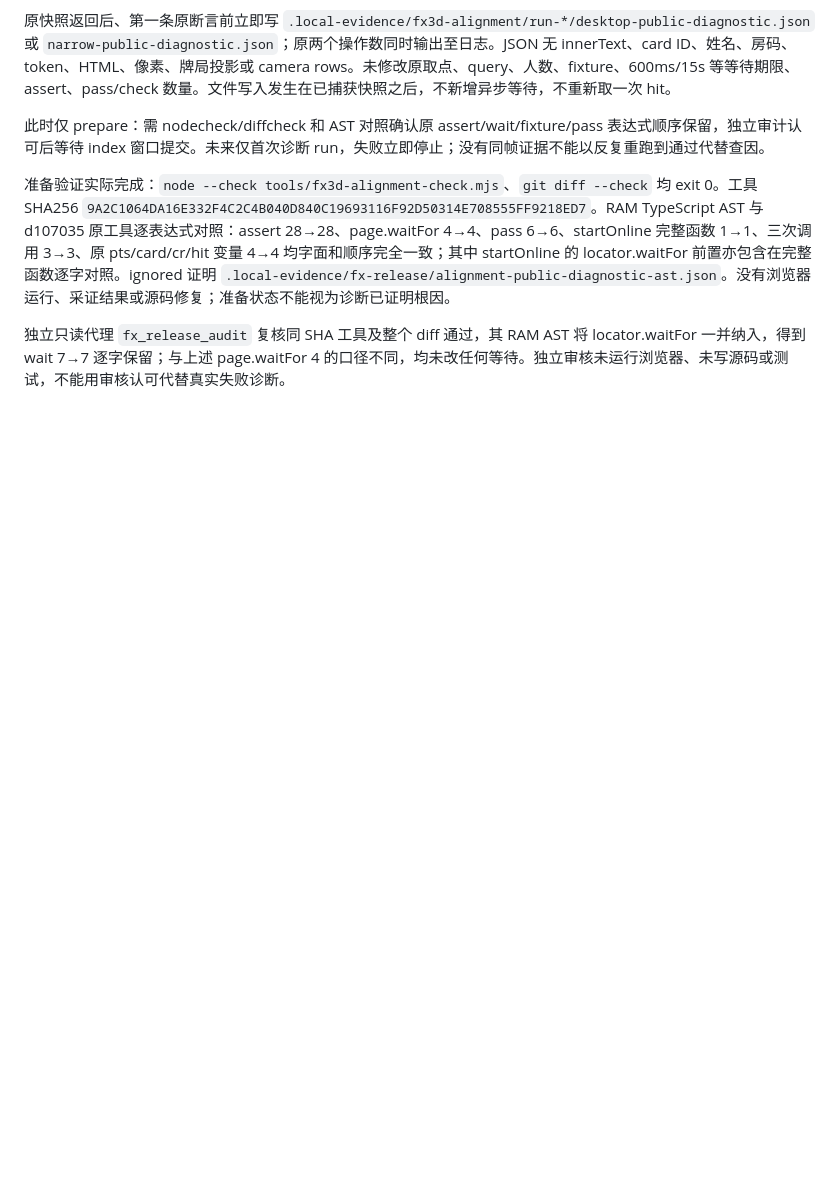
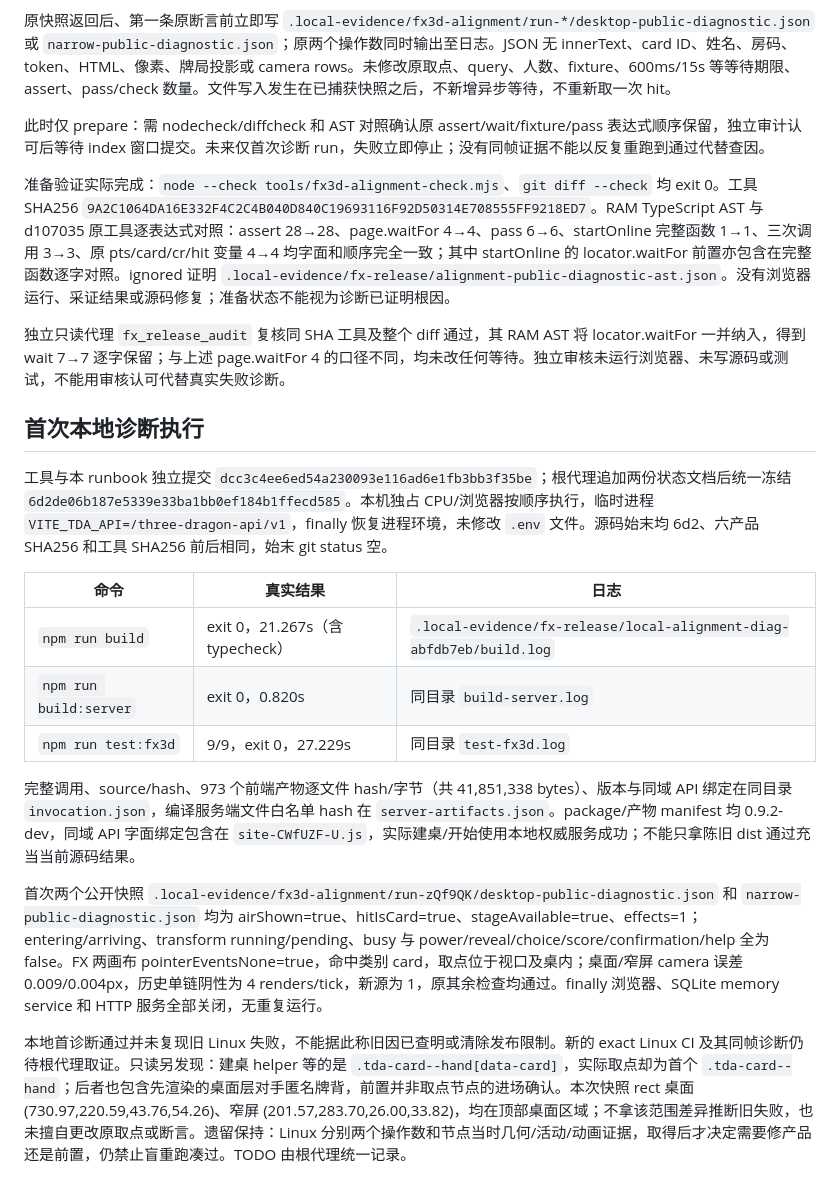
Before and after one commit to FullPeople/three-dragon-ante, a Markdown page: AI_CONTEXT/RUNBOOKS/2026-10-04_fx3d-pointer-diagnostic.md, the part around the change. Drawn GitHub-style; blank space fills up the shorter version.

Commit message:
docs: record first FX alignment diagnostic without claiming Linux cause [skip ci]

```diff
--- a/AI_CONTEXT/RUNBOOKS/2026-10-04_fx3d-pointer-diagnostic.md
+++ b/AI_CONTEXT/RUNBOOKS/2026-10-04_fx3d-pointer-diagnostic.md
@@ -19,3 +19,19 @@
 准备验证实际完成：`node --check tools/fx3d-alignment-check.mjs`、`git diff --check` 均 exit 0。工具 SHA256 `9A2C1064DA16E332F4C2C4B040D840C19693116F92D50314E708555FF9218ED7`。RAM TypeScript AST 与 d107035 原工具逐表达式对照：assert 28→28、page.waitFor 4→4、pass 6→6、startOnline 完整函数 1→1、三次调用 3→3、原 pts/card/cr/hit 变量 4→4 均字面和顺序完全一致；其中 startOnline 的 locator.waitFor 前置亦包含在完整函数逐字对照。ignored 证明 `.local-evidence/fx-release/alignment-public-diagnostic-ast.json`。没有浏览器运行、采证结果或源码修复；准备状态不能视为诊断已证明根因。
 
 独立只读代理 `fx_release_audit` 复核同 SHA 工具及整个 diff 通过，其 RAM AST 将 locator.waitFor 一并纳入，得到 wait 7→7 逐字保留；与上述 page.waitFor 4 的口径不同，均未改任何等待。独立审核未运行浏览器、未写源码或测试，不能用审核认可代替真实失败诊断。
+
+## 首次本地诊断执行
+
+工具与本 runbook 独立提交 `dcc3c4ee6ed54a230093e116ad6e1fb3bb3f35be`；根代理追加两份状态文档后统一冻结 `6d2de06b187e5339e33ba1bb0ef184b1ffecd585`。本机独占 CPU/浏览器按顺序执行，临时进程 `VITE_TDA_API=/three-dragon-api/v1`，finally 恢复进程环境，未修改 `.env` 文件。源码始末均 6d2、六产品 SHA256 和工具 SHA256 前后相同，始末 git status 空。
+
+| 命令 | 真实结果 | 日志 |
+| --- | --- | --- |
+| `npm run build` | exit 0，21.267s（含 typecheck） | `.local-evidence/fx-release/local-alignment-diag-abfdb7eb/build.log` |
+| `npm run build:server` | exit 0，0.820s | 同目录 `build-server.log` |
+| `npm run test:fx3d` | 9/9，exit 0，27.229s | 同目录 `test-fx3d.log` |
+
+完整调用、source/hash、973 个前端产物逐文件 hash/字节（共 41,851,338 bytes）、版本与同域 API 绑定在同目录 `invocation.json`，编译服务端文件白名单 hash 在 `server-artifacts.json`。package/产物 manifest 均 0.9.2-dev，同域 API 字面绑定包含在 `site-CWfUZF-U.js`，实际建桌/开始使用本地权威服务成功；不能只拿陈旧 dist 通过充当当前源码结果。
+
+首次两个公开快照 `.local-evidence/fx3d-alignment/run-zQf9QK/desktop-public-diagnostic.json` 和 `narrow-public-diagnostic.json` 均为 airShown=true、hitIsCard=true、stageAvailable=true、effects=1；entering/arriving、transform running/pending、busy 与 power/reveal/choice/score/confirmation/help 全为 false。FX 两画布 pointerEventsNone=true，命中类别 card，取点位于视口及桌内；桌面/窄屏 camera 误差 0.009/0.004px，历史单链阴性为 4 renders/tick，新源为 1，原其余检查均通过。finally 浏览器、SQLite memory service 和 HTTP 服务全部关闭，无重复运行。
+
+本地首诊断通过并未复现旧 Linux 失败，不能据此称旧因已查明或清除发布限制。新的 exact Linux CI 及其同帧诊断仍待根代理取证。只读另发现：建桌 helper 等的是 `.tda-card--hand[data-card]`，实际取点却为首个 `.tda-card--hand`；后者也包含先渲染的桌面层对手匿名牌背，前置并非取点节点的进场确认。本次快照 rect 桌面 (730.97,220.59,43.76,54.26)、窄屏 (201.57,283.70,26.00,33.82)，均在顶部桌面区域；不拿该范围差异推断旧失败，也未擅自更改原取点或断言。遗留保持：Linux 分别两个操作数和节点当时几何/活动/动画证据，取得后才决定需要修产品还是前置，仍禁止盲重跑凑过。TODO 由根代理统一记录。
```
